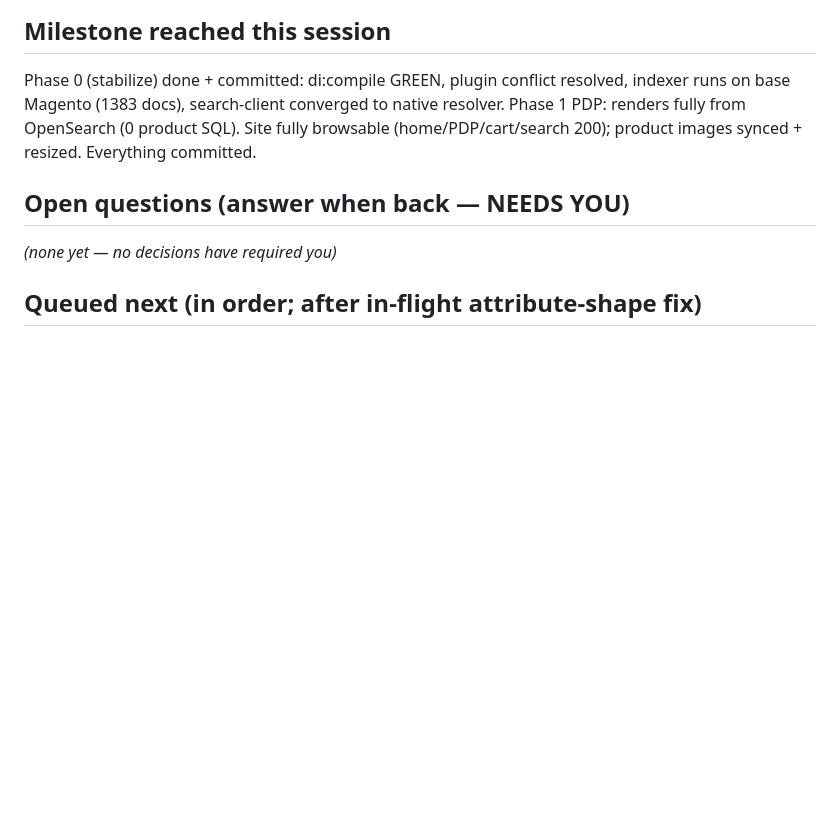
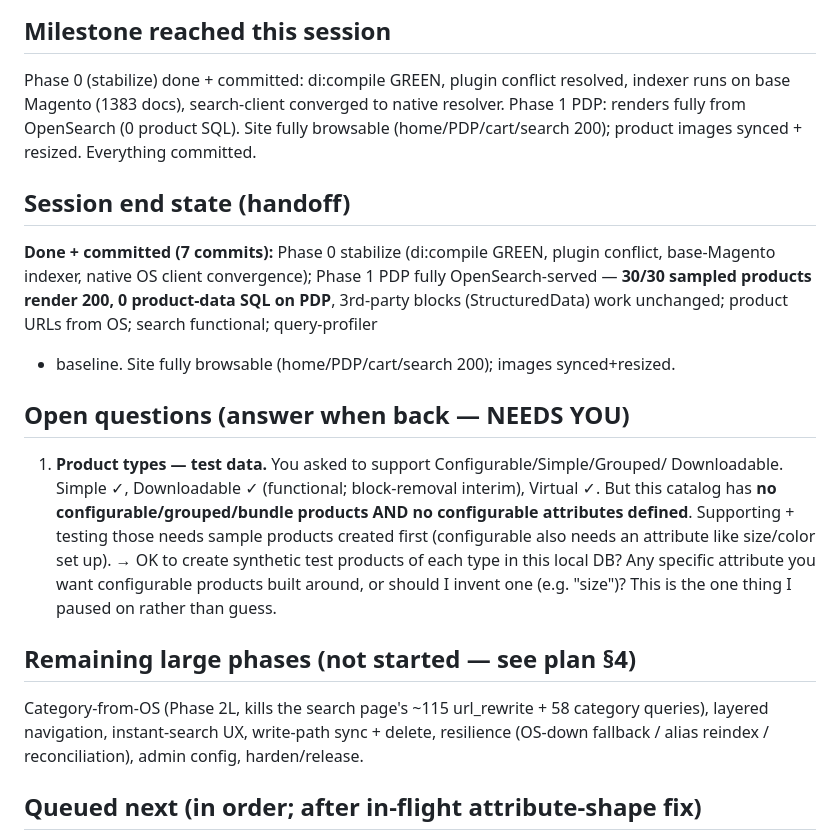
Before and after one commit to 5mehulhelp5/FastMagento, a Markdown page: docs/BLOCKERS.md, the part around the change. Drawn GitHub-style; blank space fills up the shorter version.

Commit message:
FastMagento: plan + blockers — product types, URL-index lesson, session handoff
Plan: full product-type support (Phase 4, incl. creating test products for missing
types), index request_path per store (URL lesson), DB-query gate. Blockers: session
handoff + the one open question (create synthetic test products for configurable/
grouped/bundle?).

Co-Authored-By: Claude Opus 4.8 (1M context) <noreply@anthropic.com>
Claude-Session: https://claude.ai/code/session_01Cu7jrWekGDUSMg2H5FBabW

```diff
--- a/docs/BLOCKERS.md
+++ b/docs/BLOCKERS.md
@@ -43,8 +43,27 @@ indexer runs on base Magento (1383 docs), search-client converged to native reso
 Phase 1 PDP: renders fully from OpenSearch (0 product SQL). Site fully browsable
 (home/PDP/cart/search 200); product images synced + resized. Everything committed.
 
+## Session end state (handoff)
+**Done + committed (7 commits):** Phase 0 stabilize (di:compile GREEN, plugin conflict,
+base-Magento indexer, native OS client convergence); Phase 1 PDP fully OpenSearch-served
+— **30/30 sampled products render 200, 0 product-data SQL on PDP**, 3rd-party blocks
+(StructuredData) work unchanged; product URLs from OS; search functional; query-profiler
++ baseline. Site fully browsable (home/PDP/cart/search 200); images synced+resized.
+
 ## Open questions (answer when back — NEEDS YOU)
-_(none yet — no decisions have required you)_
+1. **Product types — test data.** You asked to support Configurable/Simple/Grouped/
+   Downloadable. Simple ✓, Downloadable ✓ (functional; block-removal interim),
+   Virtual ✓. But this catalog has **no configurable/grouped/bundle products AND no
+   configurable attributes defined**. Supporting + testing those needs sample products
+   created first (configurable also needs an attribute like size/color set up).
+   → OK to create synthetic test products of each type in this local DB? Any specific
+   attribute you want configurable products built around, or should I invent one
+   (e.g. "size")? This is the one thing I paused on rather than guess.
+
+## Remaining large phases (not started — see plan §4)
+Category-from-OS (Phase 2L, kills the search page's ~115 url_rewrite + 58 category
+queries), layered navigation, instant-search UX, write-path sync + delete, resilience
+(OS-down fallback / alias reindex / reconciliation), admin config, harden/release.
 
 ## Queued next (in order; after in-flight attribute-shape fix)
 1. **Attribute-shape hydration** (in progress) — shell returns native-scalar attribute
```
